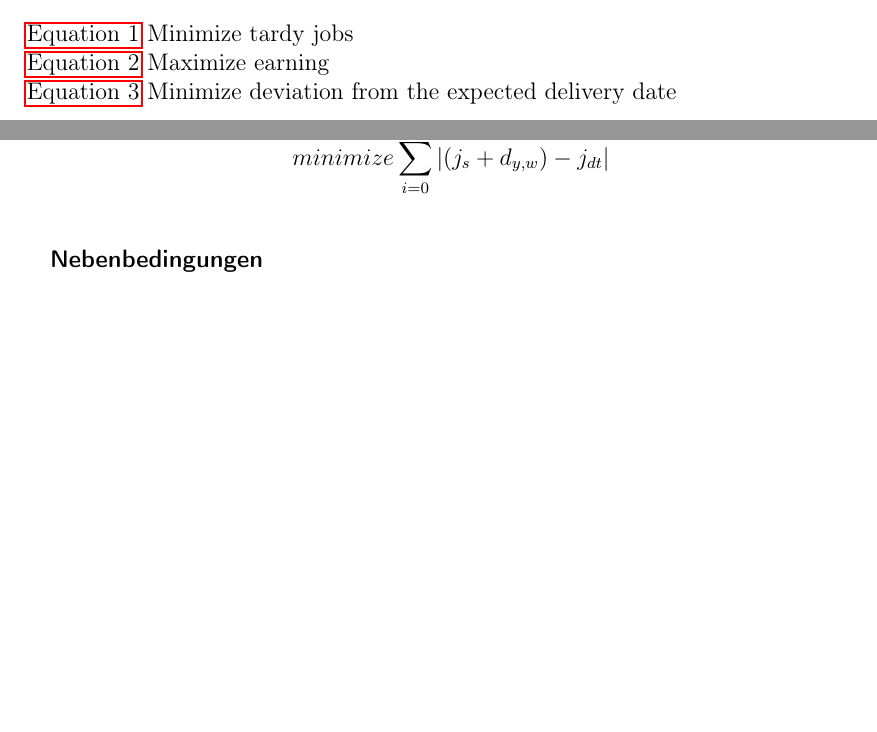
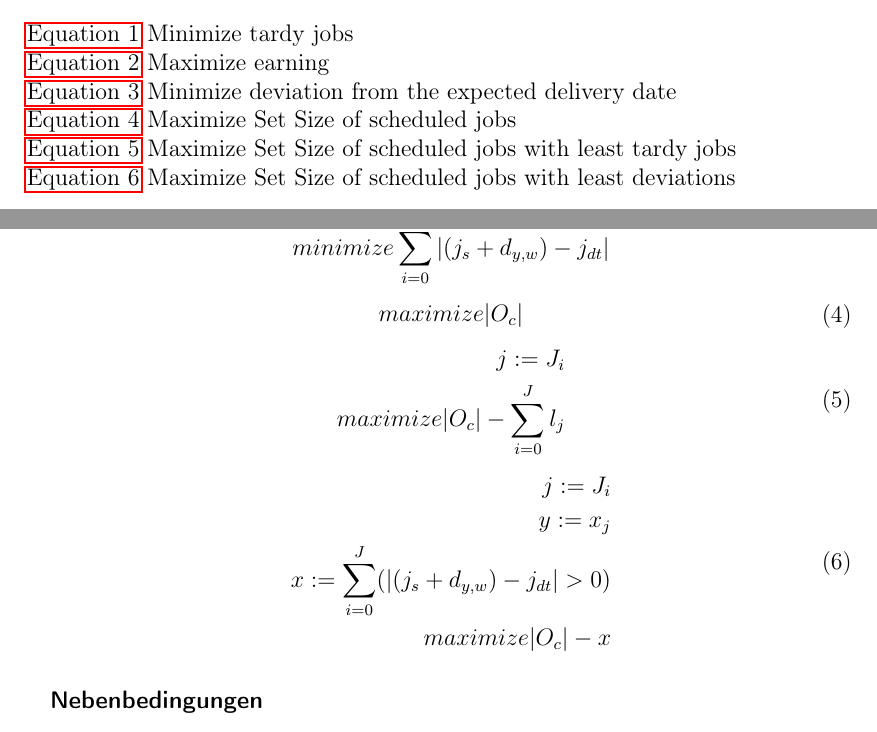
Before and after one commit to jrc-rodec/scheduling_model, a LaTeX document (scheduling_modell.tex): two parts of pages 7 and 8 of 14, joined at a grey line, cut so that both start at the same text, the shorter picture padded with empty space. Compiled offline with pdfLaTeX.

Commit message:
added 3 additional objective functions

```diff
--- a/scheduling_modell.tex
+++ b/scheduling_modell.tex
@@ -256,6 +256,9 @@ $O_{c}$ - Set of all Orders which could be completed in the derived schedule, $O
 \autoref{objective_function_1} Minimize tardy jobs\linebreak
 \autoref{objective_function_2} Maximize earning\linebreak
 \autoref{objective_function_3} Minimize deviation from the expected delivery date\linebreak
+\autoref{objective_function_4} Maximize Set Size of scheduled jobs\linebreak
+\autoref{objective_function_5} Maximize Set Size of scheduled jobs with least tardy jobs\linebreak
+\autoref{objective_function_6} Maximize Set Size of scheduled jobs with least deviations\linebreak
 	\begin{equation}
 	\label{objective_function_1}
 	\begin{split}
@@ -278,7 +281,28 @@ $O_{c}$ - Set of all Orders which could be completed in the derived schedule, $O
 		minimize \sum_{i=0}^{J} |(j_{s} + d_{y,w}) - j_{dt}|
 	\end{split}
 	\end{equation}
-
+	\begin{equation}
+	\label{objective_function_4}
+	\begin{split}
+		maximize |O_{c}|
+	\end{split}
+	\end{equation}
+	\begin{equation}
+	\label{objective_function_5}
+	\begin{split}
+		j := J_{i} \\
+		maximize |O_{c}| - \sum_{i=0}^{J}l_{j}
+	\end{split}
+	\end{equation}
+	\begin{equation}
+	\label{objective_function_6}
+	\begin{split}
+		j := J_{i} \\
+		y := x_{j} \\
+		x := \sum_{i=0}^{J} (|(j_{s} + d_{y,w}) - j_{dt}| > 0)\\
+		maximize |O_{c}| - x
+	\end{split}
+	\end{equation}
 \end{flushleft}
 \subsubsection*{Nebenbedingungen}
 \begin{flushleft}
```
Also changed, not shown: scheduling_modell.pdf, 3 other files.
